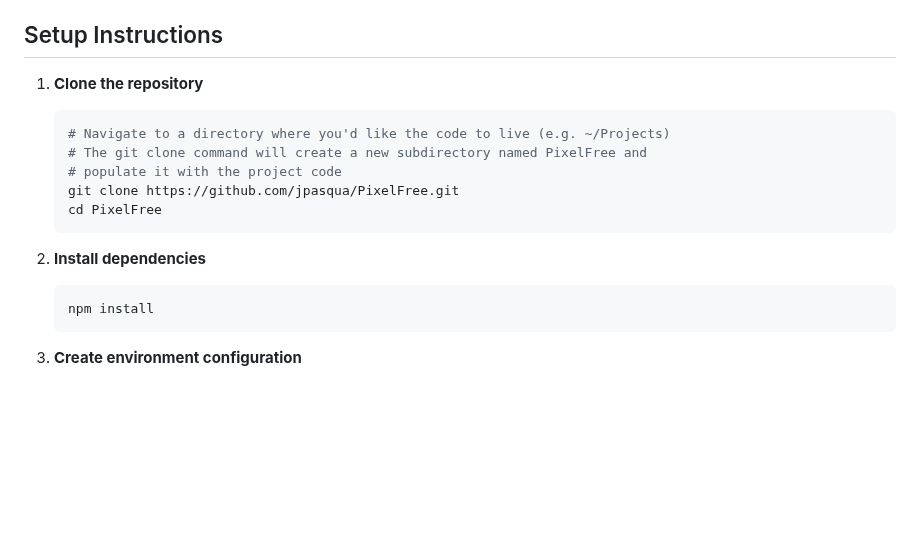
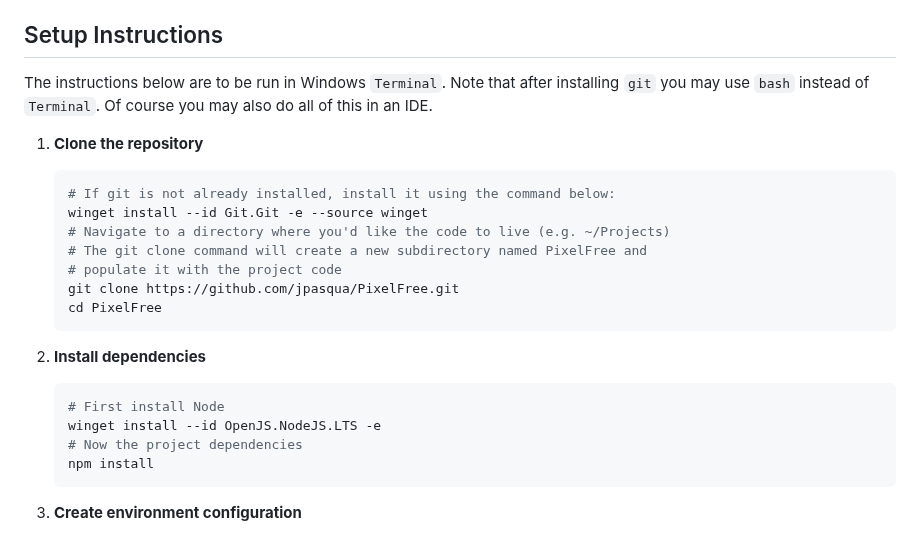
Before and after one commit to jpasqua/PixelFree, a Markdown page: backend/README.md, the part around the change. Drawn GitHub-style; blank space fills up the shorter version.

Commit message:
Refine windows install notes

````diff
--- a/backend/README.md
+++ b/backend/README.md
@@ -56,9 +56,14 @@ In the future the backend will be enhanced to provide:
 - A `.gitignore` is provided to ensure sensitive files are not pushed to the repository.
 
 ## Setup Instructions
+
+The instructions below are to be run in Windows `Terminal`. Note that after installing `git` you may use `bash` instead of `Terminal`. Of course you may also do all of this in an IDE.
+
 1. **Clone the repository**
 
    ```bash
+   # If git is not already installed, install it using the command below:
+   winget install --id Git.Git -e --source winget
    # Navigate to a directory where you'd like the code to live (e.g. ~/Projects)
    # The git clone command will create a new subdirectory named PixelFree and
    # populate it with the project code
@@ -69,6 +74,9 @@ In the future the backend will be enhanced to provide:
 2. **Install dependencies**
 
    ```bash
+   # First install Node
+   winget install --id OpenJS.NodeJS.LTS -e
+   # Now the project dependencies
    npm install
    ```
 
````
